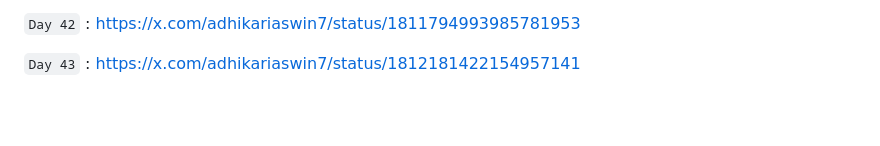
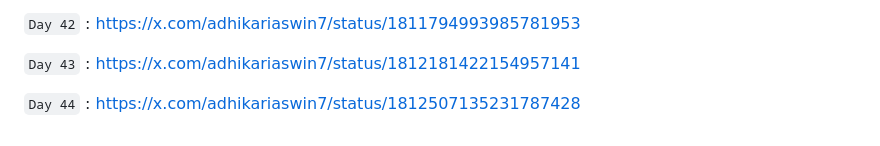
Before and after one commit to ashwin-adhikari/60days_challenge, a Markdown page: README.md, the part around the change. Drawn GitHub-style; blank space fills up the shorter version.

````diff
--- a/README.md
+++ b/README.md
@@ -83,3 +83,5 @@ https://x.com/adhikariaswin7
 ```Day 42``` : https://x.com/adhikariaswin7/status/1811794993985781953
 
 ```Day 43``` : https://x.com/adhikariaswin7/status/1812181422154957141
+
+```Day 44``` : https://x.com/adhikariaswin7/status/1812507135231787428
````
